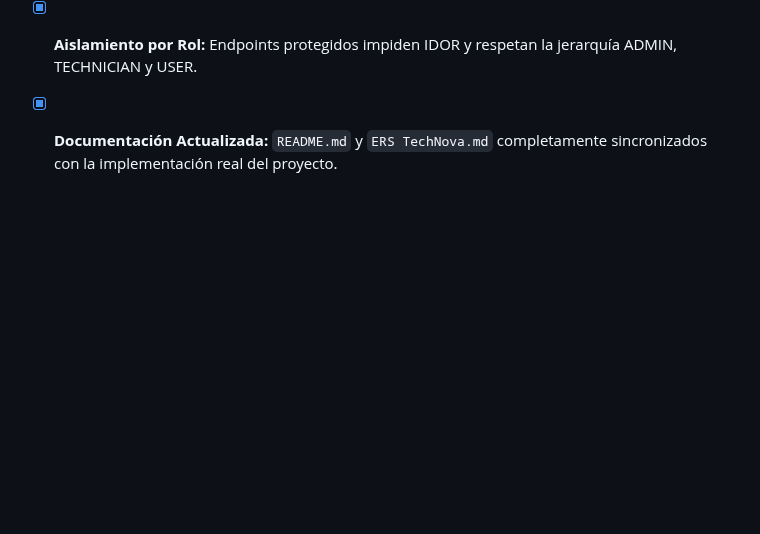
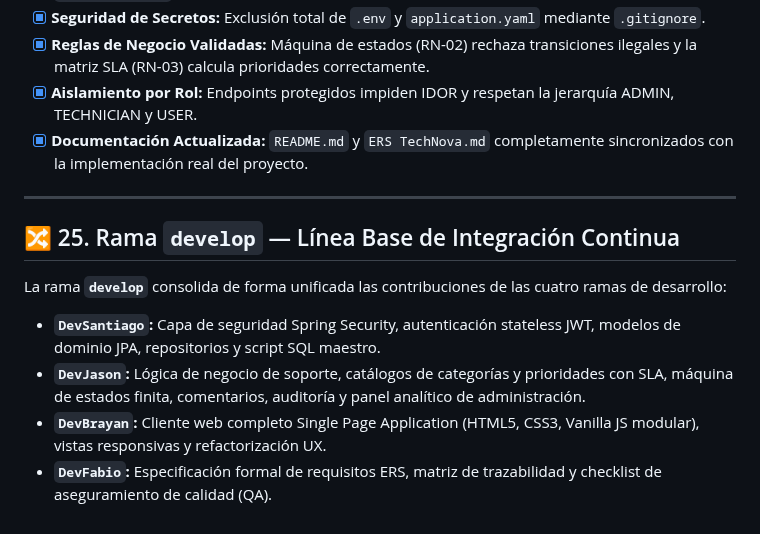
Before and after one commit to SantiSarmiento11/TechNova, a Markdown page: README.md, the part around the change. GitHub-like rendering; blank space fills up the shorter version.

Commit message:
feat(develop): integrate dev branches (Santiago, Jason, Brayan, Fabio) into development baseline

```diff
--- a/README.md
+++ b/README.md
@@ -433,3 +433,14 @@ Antes de promover los cambios hacia las ramas `develop` y `test`, se realiza la
 - [x] **Reglas de Negocio Validadas:** Máquina de estados (RN-02) rechaza transiciones ilegales y la matriz SLA (RN-03) calcula prioridades correctamente.
 - [x] **Aislamiento por Rol:** Endpoints protegidos impiden IDOR y respetan la jerarquía ADMIN, TECHNICIAN y USER.
 - [x] **Documentación Actualizada:** `README.md` y `ERS TechNova.md` completamente sincronizados con la implementación real del proyecto.
+
+---
+
+## 🔀 25. Rama `develop` — Línea Base de Integración Continua
+
+La rama **`develop`** consolida de forma unificada las contribuciones de las cuatro ramas de desarrollo:
+
+- **`DevSantiago`:** Capa de seguridad Spring Security, autenticación stateless JWT, modelos de dominio JPA, repositorios y script SQL maestro.
+- **`DevJason`:** Lógica de negocio de soporte, catálogos de categorías y prioridades con SLA, máquina de estados finita, comentarios, auditoría y panel analítico de administración.
+- **`DevBrayan`:** Cliente web completo Single Page Application (HTML5, CSS3, Vanilla JS modular), vistas responsivas y refactorización UX.
+- **`DevFabio`:** Especificación formal de requisitos ERS, matriz de trazabilidad y checklist de aseguramiento de calidad (QA).
```
